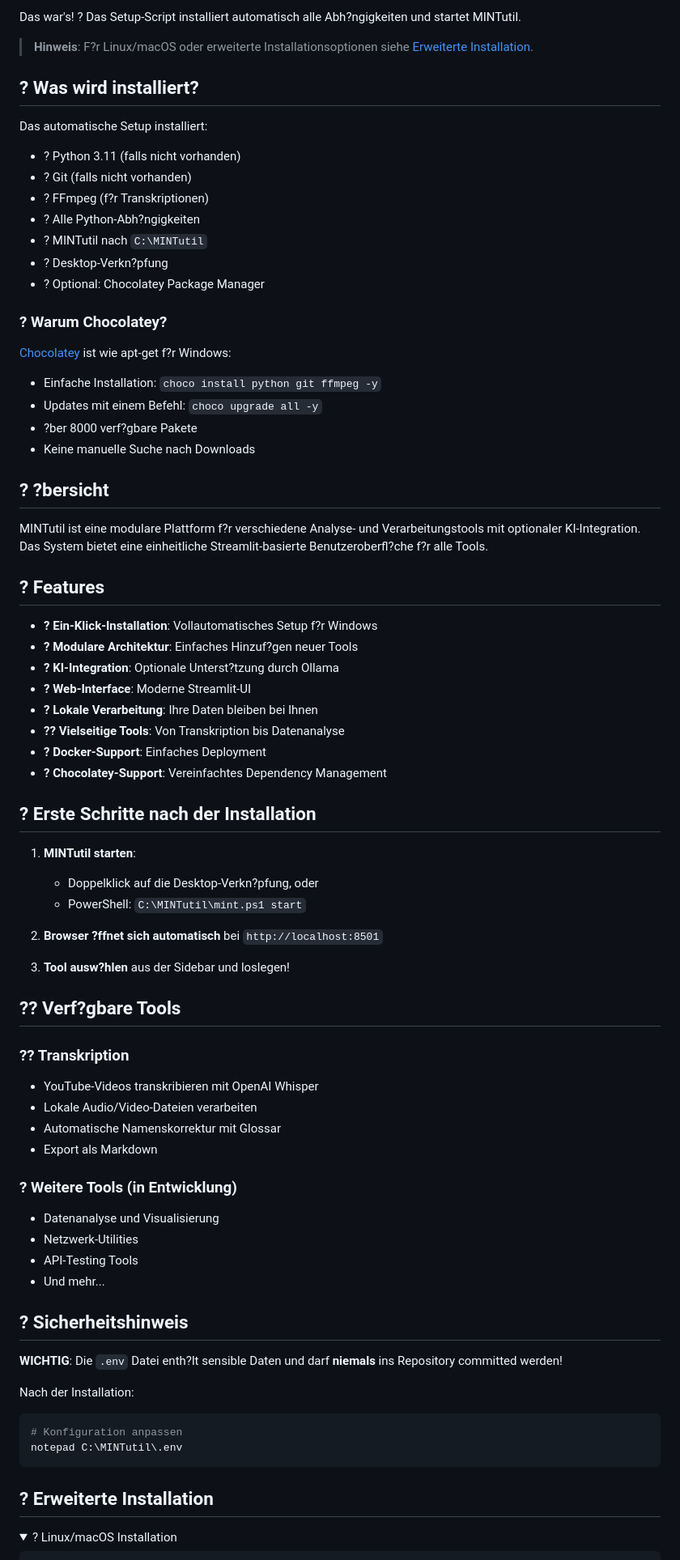
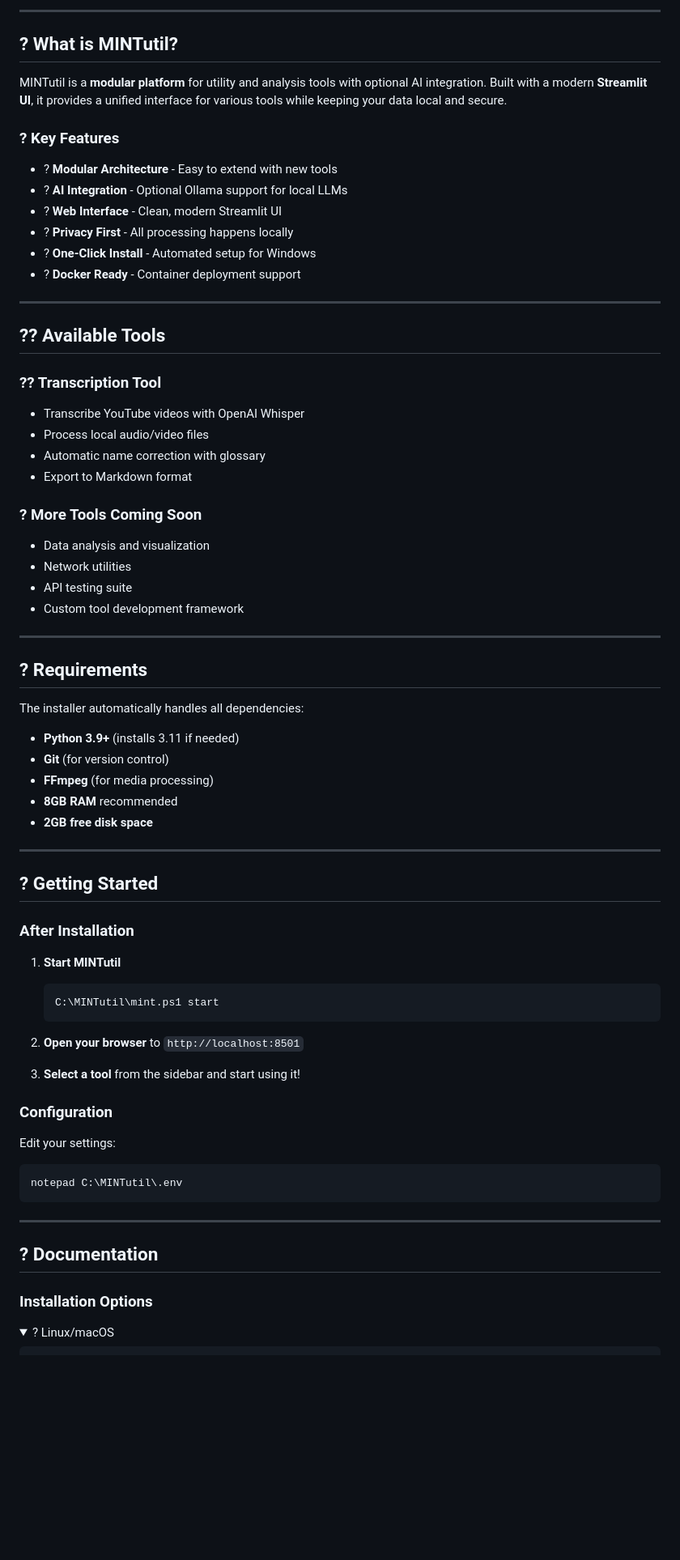
Before and after one commit to data-mint-research/MINTutil, a Markdown page: README.md, the part around one of its changes. Shown at 81% size. Drawn GitHub-style; folded sections open; blank space fills up the shorter version.

Commit message:
docs: Translate and modernize README.md to English with state-of-the-art GitHub design

````diff
--- a/README.md
+++ b/README.md
@@ -34,79 +36,76 @@ irm https://raw.githubusercontent.com/data-mint-research/MINTutil/main/scripts/s
 
-Das war's! ? Das Setup-Script installiert automatisch alle Abh?ngigkeiten und startet MINTutil.
+---
 
-> **Hinweis**: F?r Linux/macOS oder erweiterte Installationsoptionen siehe [Erweiterte Installation](#-erweiterte-installation).
+## ? What is MINTutil?
 
-## ? Was wird installiert?
+MINTutil is a **modular platform** for utility and analysis tools with optional AI integration. Built with a modern **Streamlit UI**, it provides a unified interface for various tools while keeping your data local and secure.
 
-Das automatische Setup installiert:
-- ? Python 3.11 (falls nicht vorhanden)
-- ? Git (falls nicht vorhanden)
-- ? FFmpeg (f?r Transkriptionen)
-- ? Alle Python-Abh?ngigkeiten
-- ? MINTutil nach `C:\MINTutil`
-- ? Desktop-Verkn?pfung
-- ? Optional: Chocolatey Package Manager
+### ? Key Features
 
-### ? Warum Chocolatey?
+- ? **Modular Architecture** - Easy to extend with new tools
+- ? **AI Integration** - Optional Ollama support for local LLMs
+- ? **Web Interface** - Clean, modern Streamlit UI
+- ? **Privacy First** - All processing happens locally
+- ? **One-Click Install** - Automated setup for Windows
+- ? **Docker Ready** - Container deployment support
 
-[Chocolatey](https://chocolatey.org/) ist wie apt-get f?r Windows:
-- Einfache Installation: `choco install python git ffmpeg -y`
-- Updates mit einem Befehl: `choco upgrade all -y`
-- ?ber 8000 verf?gbare Pakete
-- Keine manuelle Suche nach Downloads
+---
 
-## ? ?bersicht
+## ?? Available Tools
 
-MINTutil ist eine modulare Plattform f?r verschiedene Analyse- und Verarbeitungstools mit optionaler KI-Integration. Das System bietet eine einheitliche Streamlit-basierte Benutzeroberfl?che f?r alle Tools.
+### ?? Transcription Tool
+- Transcribe YouTube videos with OpenAI Whisper
+- Process local audio/video files
+- Automatic name correction with glossary
+- Export to Markdown format
 
-## ? Features
+### ? More Tools Coming Soon
+- Data analysis and visualization
+- Network utilities
+- API testing suite
+- Custom tool development framework
 
-- **? Ein-Klick-Installation**: Vollautomatisches Setup f?r Windows
-- **? Modulare Architektur**: Einfaches Hinzuf?gen neuer Tools
-- **? KI-Integration**: Optionale Unterst?tzung durch Ollama
-- **? Web-Interface**: Moderne Streamlit-UI
-- **? Lokale Verarbeitung**: Ihre Daten bleiben bei Ihnen
-- **?? Vielseitige Tools**: Von Transkription bis Datenanalyse
-- **? Docker-Support**: Einfaches Deployment
-- **? Chocolatey-Support**: Vereinfachtes Dependency Management
+---
 
-## ? Erste Schritte nach der Installation
+## ? Requirements
 
-1. **MINTutil starten**:
-   - Doppelklick auf die Desktop-Verkn?pfung, oder
-   - PowerShell: `C:\MINTutil\mint.ps1 start`
+The installer automatically handles all dependencies:
 
-2. **Browser ?ffnet sich automatisch** bei `http://localhost:8501`
+- **Python 3.9+** (installs 3.11 if needed)
+- **Git** (for version control)
+- **FFmpeg** (for media processing)
+- **8GB RAM** recommended
+- **2GB free disk space**
 
-3. **Tool ausw?hlen** aus der Sidebar und loslegen!
+---
 
-## ?? Verf?gbare Tools
+## ? Getting Started
 
-### ?? Transkription
-- YouTube-Videos transkribieren mit OpenAI Whisper
-- Lokale Audio/Video-Dateien verarbeiten
-- Automatische Namenskorrektur mit Glossar
-- Export als Markdown
+### After Installation
 
-### ? Weitere Tools (in Entwicklung)
-- Datenanalyse und Visualisierung
-- Netzwerk-Utilities
-- API-Testing Tools
-- Und mehr...
+1. **Start MINTutil**
+   ```powershell
+   C:\MINTutil\mint.ps1 start
+   ```
 
-## ? Sicherheitshinweis
+2. **Open your browser** to `http://localhost:8501`
 
-**WICHTIG**: Die `.env` Datei enth?lt sensible Daten und darf **niemals** ins Repository committed werden!
+3. **Select a tool** from the sidebar and start using it!
 
-Nach der Installation:
+### Configuration
+
+Edit your settings:
 ```powershell
-# Konfiguration anpassen
 notepad C:\MINTutil\.env
 ```
 
-## ? Erweiterte Installation
+---
+
+## ? Documentation
+
+### Installation Options
 
 <details>
-<summary>? Linux/macOS Installation</summary>
+<summary>? Linux/macOS</summary>
 
 ```bash
````
Also changed, not shown: other parts of README.md (+151 -172 lines).
